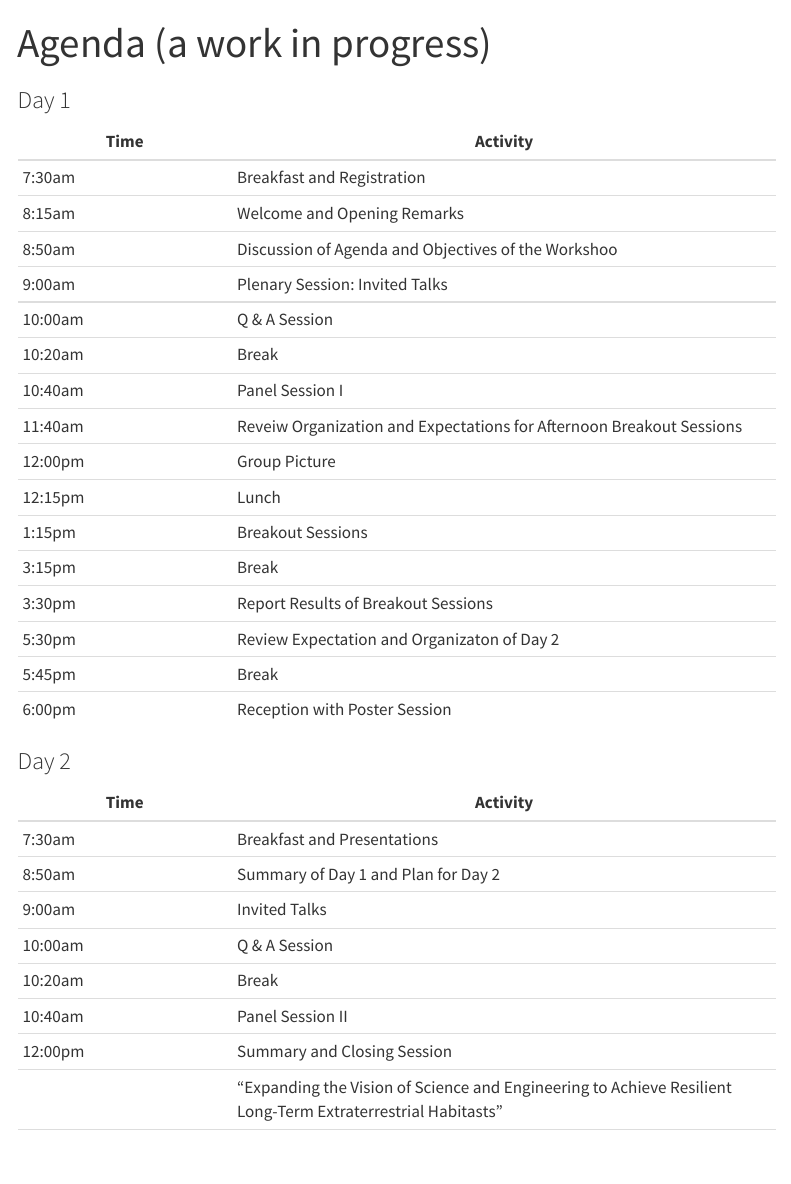
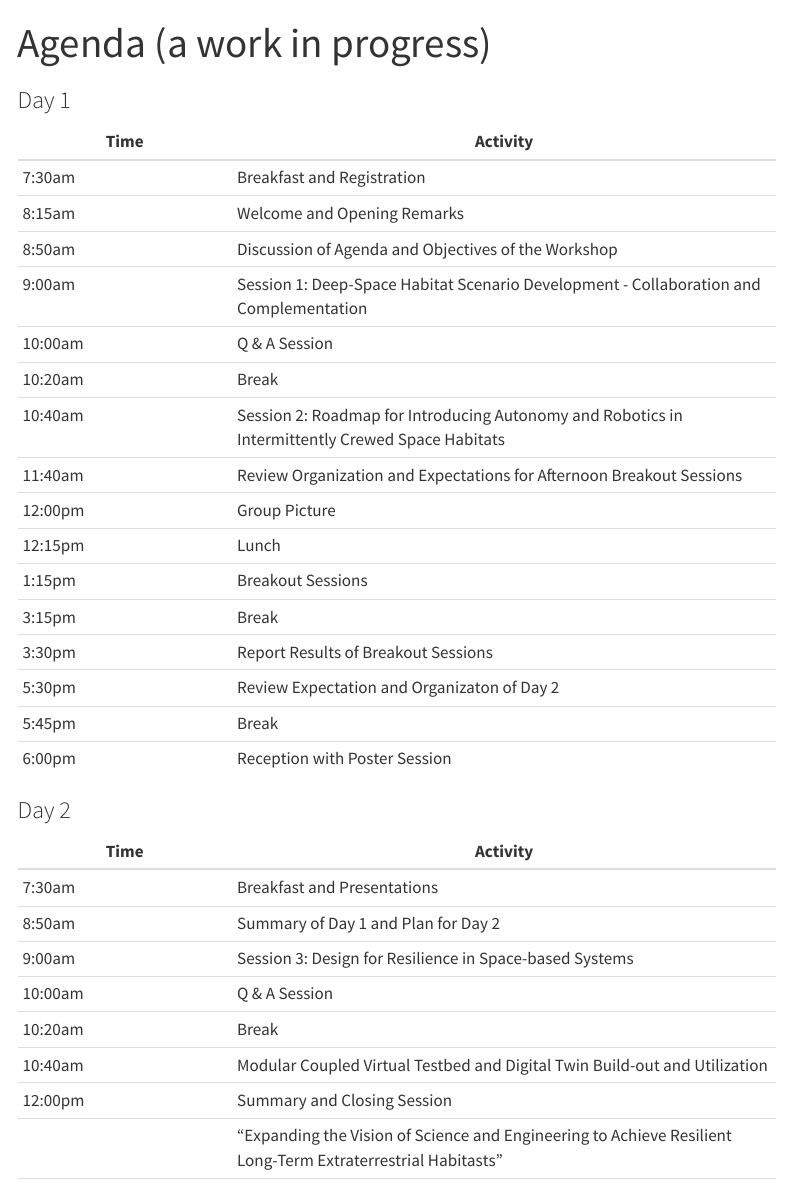
Before and after one commit to INFERLab/smarthabworkshop.org, a Quarto document (agenda.qmd): the page in a window 1100 px wide, from its top. Rendered offline with R 4.5, knitr and Pandoc in place of Quarto, with nearby package versions; menus at the side of the page are left out.

Commit message:
Updated agenda

```diff
--- a/agenda.qmd
+++ b/agenda.qmd
@@ -8,12 +8,12 @@ title: "Agenda (a work in progress)"
 |------|---------------|
 | 7:30am | Breakfast and Registration |
 | 8:15am | Welcome and Opening Remarks |
-| 8:50am | Discussion of Agenda and Objectives of the Workshoo |
-| 9:00am | Plenary Session: Invited Talks |
+| 8:50am | Discussion of Agenda and Objectives of the Workshop |
+| 9:00am | Session 1: Deep-Space Habitat Scenario Development - Collaboration and Complementation |
 | 10:00am | Q & A Session |
 | 10:20am | Break |
-| 10:40am | Panel Session I |
-| 11:40am | Reveiw Organization and Expectations for Afternoon Breakout Sessions |
+| 10:40am | Session 2: Roadmap for Introducing Autonomy and Robotics in Intermittently Crewed Space Habitats |
+| 11:40am | Review Organization and Expectations for Afternoon Breakout Sessions |
 | 12:00pm | Group Picture |
 | 12:15pm | Lunch |
 | 1:15pm | Breakout Sessions |
@@ -29,10 +29,10 @@ title: "Agenda (a work in progress)"
 |------|---------------|
 | 7:30am | Breakfast and Presentations |
 | 8:50am | Summary of Day 1 and Plan for Day 2 |
-| 9:00am | Invited Talks |
+| 9:00am | Session 3: Design for Resilience in Space-based Systems |
 | 10:00am | Q & A Session |
 | 10:20am | Break |
-| 10:40am | Panel Session II |
+| 10:40am | Modular Coupled Virtual Testbed and Digital Twin Build-out and Utilization |
 | 12:00pm | Summary and Closing Session |
 |         | "Expanding the Vision of Science and Engineering to Achieve Resilient Long-Term Extraterrestrial Habitasts" |
 |         | **Moderator**: Dan Dumbacher, Executive Director, American Institute of Aeronautics & Astronautics (AIAA) |
```
Also changed, not shown: 3 other files.
